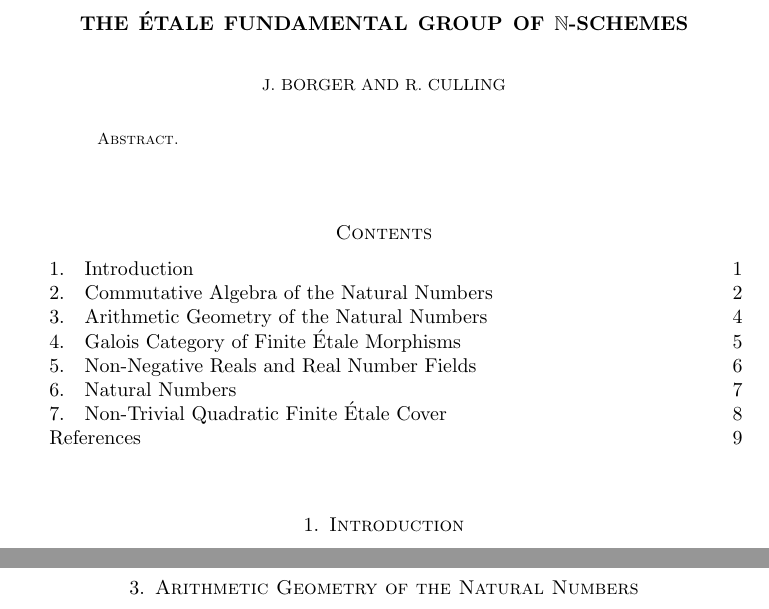
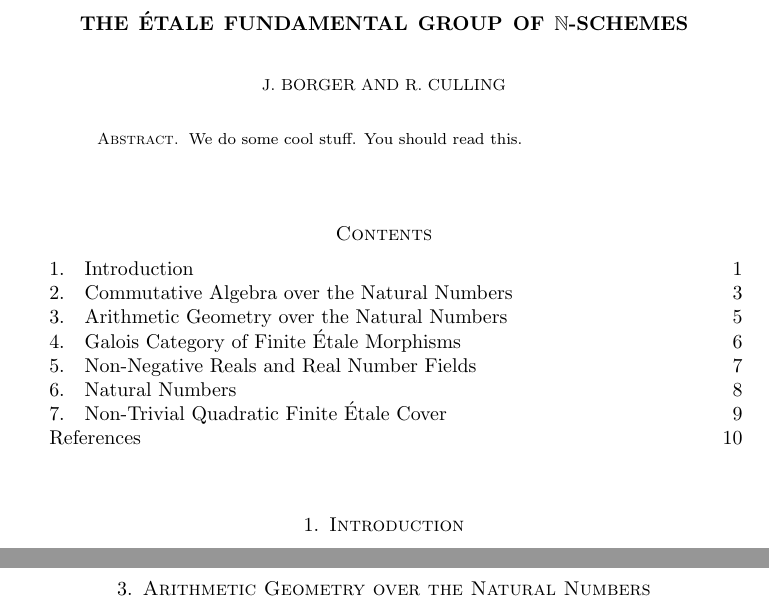
Before and after one commit to epicurithmetic/galois, a LaTeX paper (etale.tex): two parts of pages 1 and 4 of 9 before the commit and two parts of pages 1 and 5 of 10 after it, joined at a grey line, cut so that both start at the same text. Compiled offline with pdfLaTeX.

Commit message:
Changes of section titles

```diff
--- a/etale.tex
+++ b/etale.tex
@@ -26,6 +26,8 @@
 
 \begin{abstract}
 
+We do some cool stuff. You should read this.
+
 \end{abstract}
 
 \maketitle
@@ -90,7 +92,7 @@ We denote the category of $R$-modules by $\rmod$ and the $R$-module $R$ is both
 
 
 \newpage
-\section{Arithmetic Geometry of the Natural Numbers}
+\section{Arithmetic Geometry over the Natural Numbers}
 
 \newpage
 \section{Galois Category of Finite \'{E}tale Morphisms}
```
Also changed, not shown: etale.pdf, etale.tex (4 more changed lines), 3 other files.
